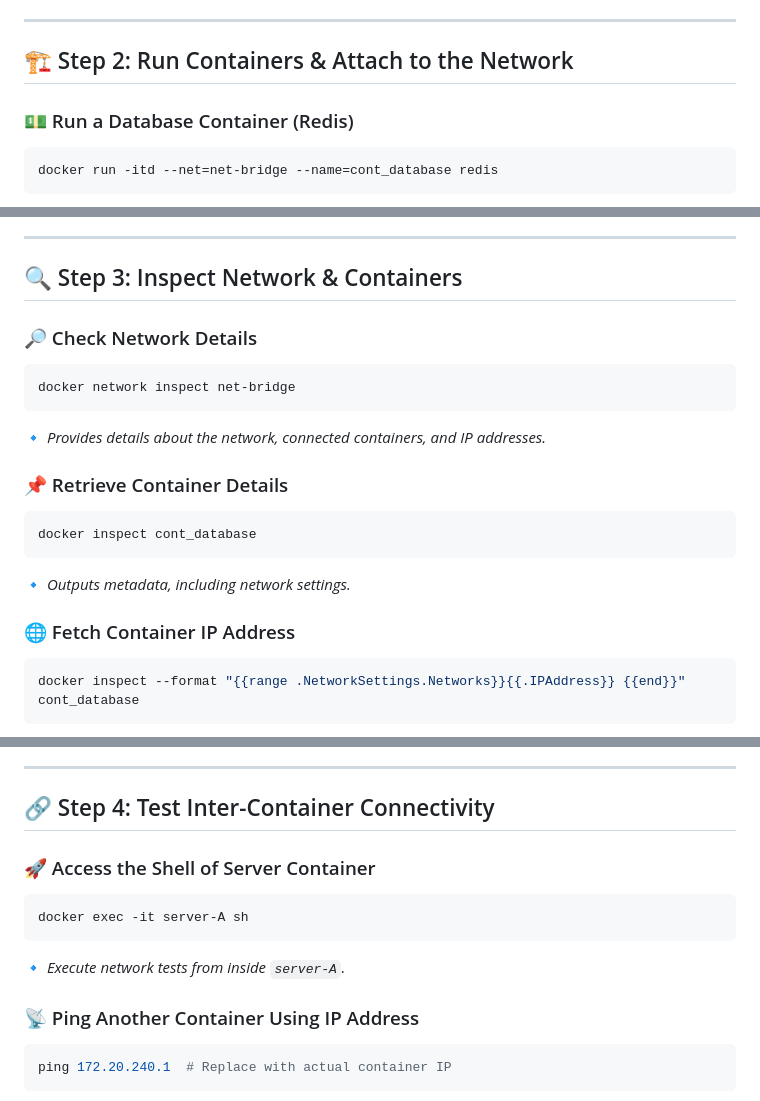
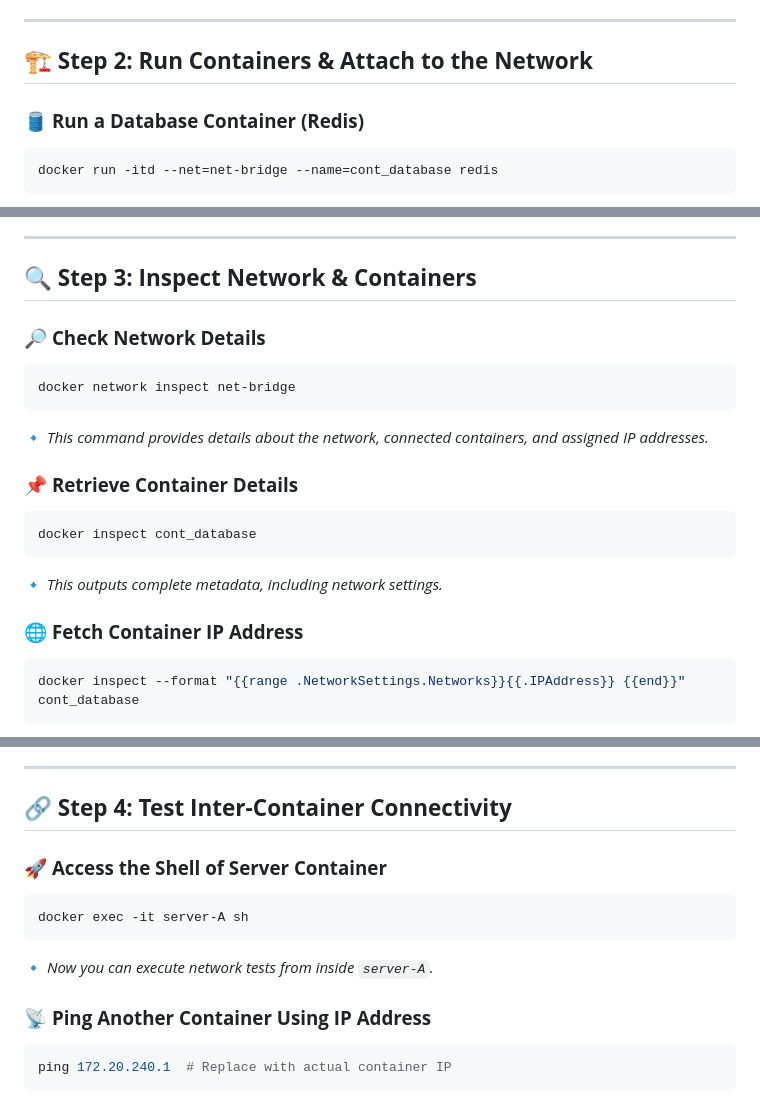
Before and after one commit to arnabmma77/container, a Markdown page: Docker Bridge, Balancing Isolation & Connectivity/README.md, 3 parts joined by grey strips. Rendered like a GitHub page.

````diff
--- a/Docker Bridge, Balancing Isolation & Connectivity/README.md
+++ b/Docker Bridge, Balancing Isolation & Connectivity/README.md
@@ -41,10 +48,9 @@ docker network ls
 
 ---
 
+## 🏗 **Step 2: Run Containers & Attach to the Network**
 
-## 🏗 Step 2: Run Containers & Attach to the Network
-
-### 💵 Run a Database Container (Redis)
+### 🛢 **Run a Database Container (Redis)**
 ```sh
 docker run -itd --net=net-bridge --name=cont_database redis
 ```
@@ -60,21 +68,21 @@ docker run -dit --name server-A --network net-bridge busybox
 
 ---
 
-## 🔍 Step 3: Inspect Network & Containers
+## 🔍 **Step 3: Inspect Network & Containers**
 
-### 🔎 Check Network Details
+### 🔎 **Check Network Details**
 ```sh
 docker network inspect net-bridge
 ```
-🔹 *Provides details about the network, connected containers, and IP addresses.*
+🔹 *This command provides details about the network, connected containers, and assigned IP addresses.*
 
-### 📌 Retrieve Container Details
+### 📌 **Retrieve Container Details**
 ```sh
 docker inspect cont_database
 ```
-🔹 *Outputs metadata, including network settings.*
+🔹 *This outputs complete metadata, including network settings.*
 
-### 🌐 Fetch Container IP Address
+### 🌐 **Fetch Container IP Address**
 ```sh
 docker inspect --format "{{range .NetworkSettings.Networks}}{{.IPAddress}} {{end}}" cont_database
 ```
@@ -83,15 +92,15 @@ docker inspect --format "{{range .NetworkSettings.Networks}}{{.IPAddress}} {{end
 
 ---
 
-## 🔗 Step 4: Test Inter-Container Connectivity
+## 🔗 **Step 4: Test Inter-Container Connectivity**
 
-### 🚀 Access the Shell of Server Container
+### 🚀 **Access the Shell of Server Container**
 ```sh
 docker exec -it server-A sh
 ```
-🔹 *Execute network tests from inside `server-A`.*
+🔹 *Now you can execute network tests from inside `server-A`.*
 
-### 📡 Ping Another Container Using IP Address
+### 📡 **Ping Another Container Using IP Address**
 ```sh
 ping 172.20.240.1  # Replace with actual container IP
 ```
````
Also changed, not shown: other parts of Docker Bridge, Balancing Isolation & Connectivity/README.md (+50 -39 lines).
